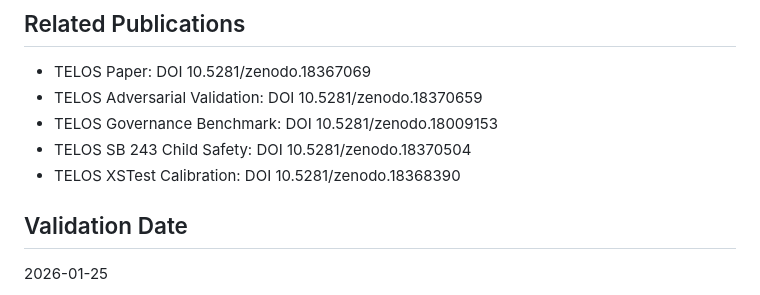
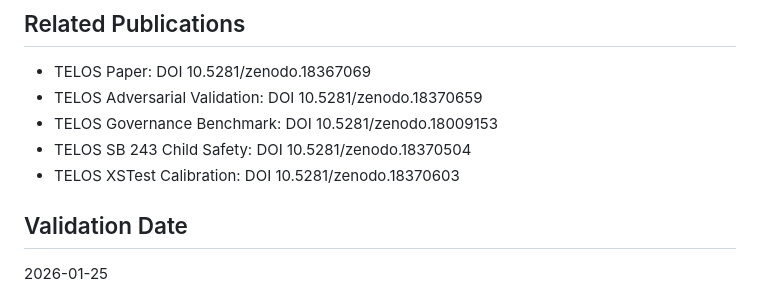
Before and after one commit to TelosSteward/TELOS, a Markdown page: validation/zenodo_ailuminate/README.md, the part around the change. GitHub-like rendering.

```diff
--- a/validation/zenodo_ailuminate/README.md
+++ b/validation/zenodo_ailuminate/README.md
@@ -196,7 +196,7 @@ TELOS AI Labs Inc.
 - TELOS Adversarial Validation: DOI 10.5281/zenodo.18370659
 - TELOS Governance Benchmark: DOI 10.5281/zenodo.18009153
 - TELOS SB 243 Child Safety: DOI 10.5281/zenodo.18370504
-- TELOS XSTest Calibration: DOI 10.5281/zenodo.18368390
+- TELOS XSTest Calibration: DOI 10.5281/zenodo.18370603
 
 ## Validation Date
 
```
Also changed, not shown: validation/README.md (+4 -4 lines).
